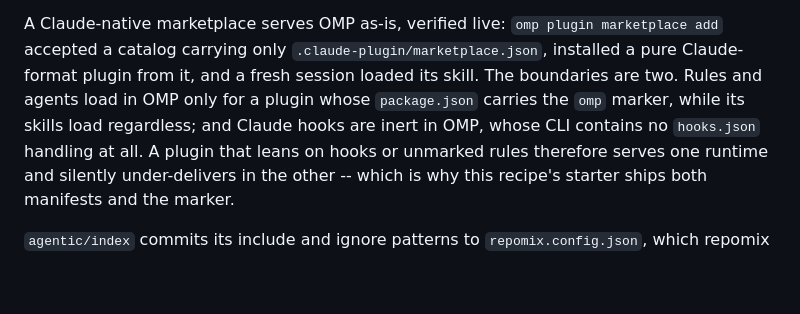
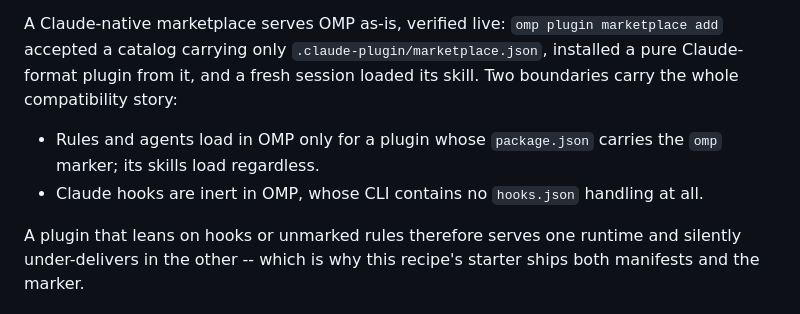
Before and after one commit to srobroek/agentic-scaffold, a Markdown page: docs/recipes.md, the part around the change. Rendered like a GitHub page; blank space fills up the shorter version.

Commit message:
docs: convert the compatibility block to a list for the prose gate

```diff
--- a/docs/recipes.md
+++ b/docs/recipes.md
@@ -699,10 +699,13 @@ recipe running one.
 
 A Claude-native marketplace serves OMP as-is, verified live: `omp plugin marketplace
 add` accepted a catalog carrying only `.claude-plugin/marketplace.json`, installed a
-pure Claude-format plugin from it, and a fresh session loaded its skill. The
-boundaries are two. Rules and agents load in OMP only for a plugin whose
-`package.json` carries the `omp` marker, while its skills load regardless; and
-Claude hooks are inert in OMP, whose CLI contains no `hooks.json` handling at all.
+pure Claude-format plugin from it, and a fresh session loaded its skill. Two
+boundaries carry the whole compatibility story:
+
+- Rules and agents load in OMP only for a plugin whose `package.json` carries the
+  `omp` marker; its skills load regardless.
+- Claude hooks are inert in OMP, whose CLI contains no `hooks.json` handling at all.
+
 A plugin that leans on hooks or unmarked rules therefore serves one runtime and
 silently under-delivers in the other -- which is why this recipe's starter ships
 both manifests and the marker.
```
